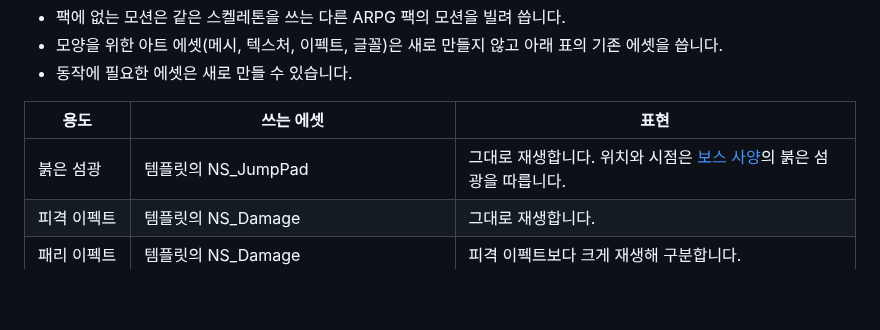
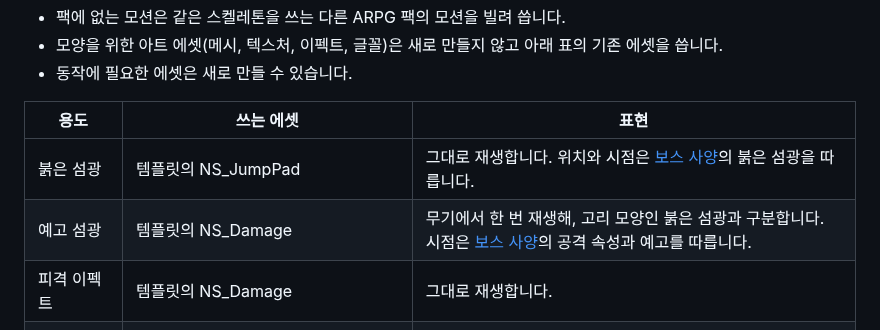
Before and after one commit to Woogl/Ag, a Markdown page: Docs/Design/마일스톤1 계획.md, the part around the change. Drawn GitHub-style; blank space fills up the shorter version.

```diff
--- a/Docs/Design/마일스톤1 계획.md
+++ b/Docs/Design/마일스톤1 계획.md
@@ -59,6 +59,7 @@ QA 때 직접 플레이하면서 [게임 개요](<게임 개요.md>)의 핵심
 | 용도 | 쓰는 에셋 | 표현 |
 | - | - | - |
 | 붉은 섬광 | 템플릿의 NS_JumpPad | 그대로 재생합니다. 위치와 시점은 [보스 사양](<보스 사양.md>)의 붉은 섬광을 따릅니다. |
+| 예고 섬광 | 템플릿의 NS_Damage | 무기에서 한 번 재생해, 고리 모양인 붉은 섬광과 구분합니다. 시점은 [보스 사양](<보스 사양.md>)의 공격 속성과 예고를 따릅니다. |
 | 피격 이펙트 | 템플릿의 NS_Damage | 그대로 재생합니다. |
 | 패리 이펙트 | 템플릿의 NS_Damage | 피격 이펙트보다 크게 재생해 구분합니다. |
 | 검기 (보스 A6) | 템플릿의 프로토타입 메시, M_SimpleGlow 계열 머티리얼 | 둘을 조합해 만듭니다. |
```
Also changed, not shown: Docs/Design/보스 사양.md (+4 -4 lines), Docs/용어집.md (+1 -0 lines), Docs/Design/Attachments/보스 모션 A1.jpg.
